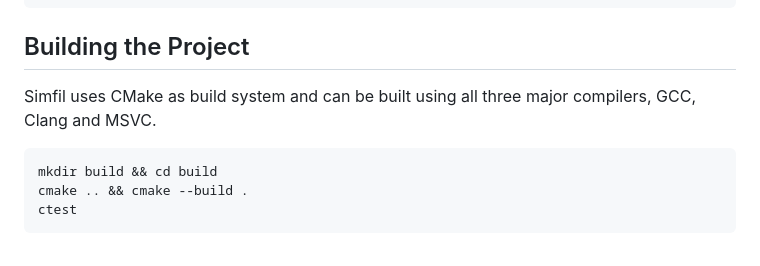
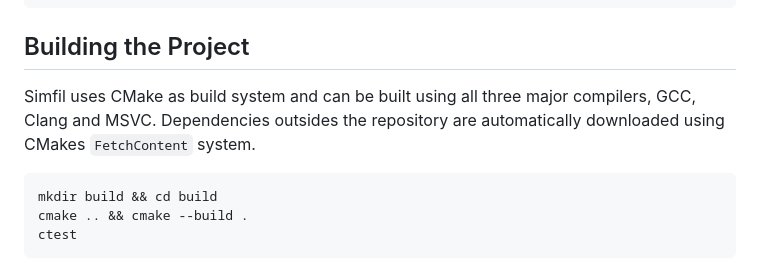
Before and after one commit to Klebert-Engineering/simfil, a Markdown page: README.md, the part around the change. Rendered like a GitHub page.

Commit message:
readme: Clarify build dependencies

````diff
--- a/README.md
+++ b/README.md
@@ -66,7 +66,7 @@ range(1,25)...{count((_ % range(1,_)...) == 0) == 2}
 ```
 
 ## Building the Project
-Simfil uses CMake as build system and can be built using all three major compilers, GCC, Clang and MSVC.
+Simfil uses CMake as build system and can be built using all three major compilers, GCC, Clang and MSVC. Dependencies outsides the repository are automatically downloaded using CMakes `FetchContent` system.
 
 ```sh
 mkdir build && cd build
````
